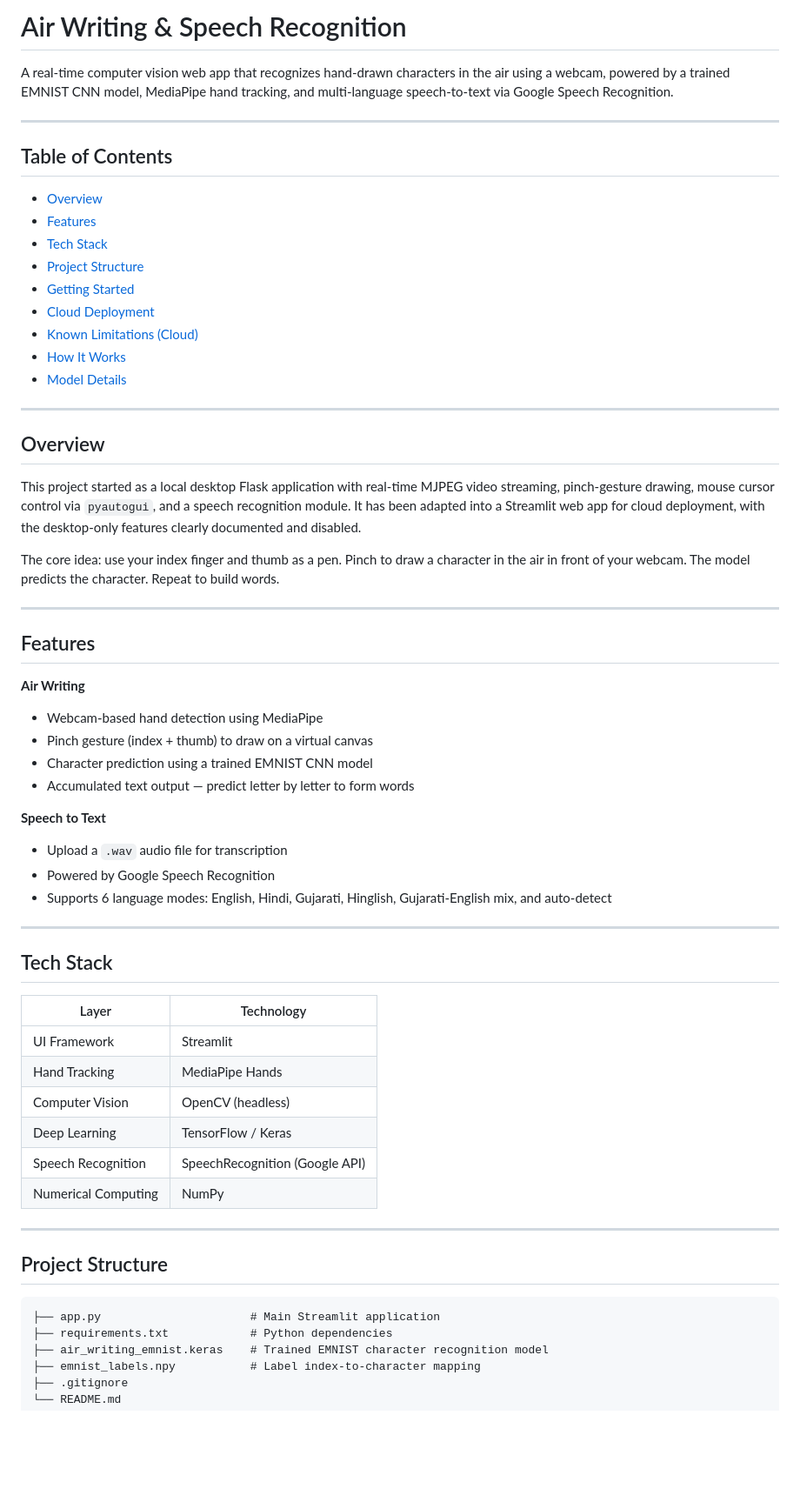
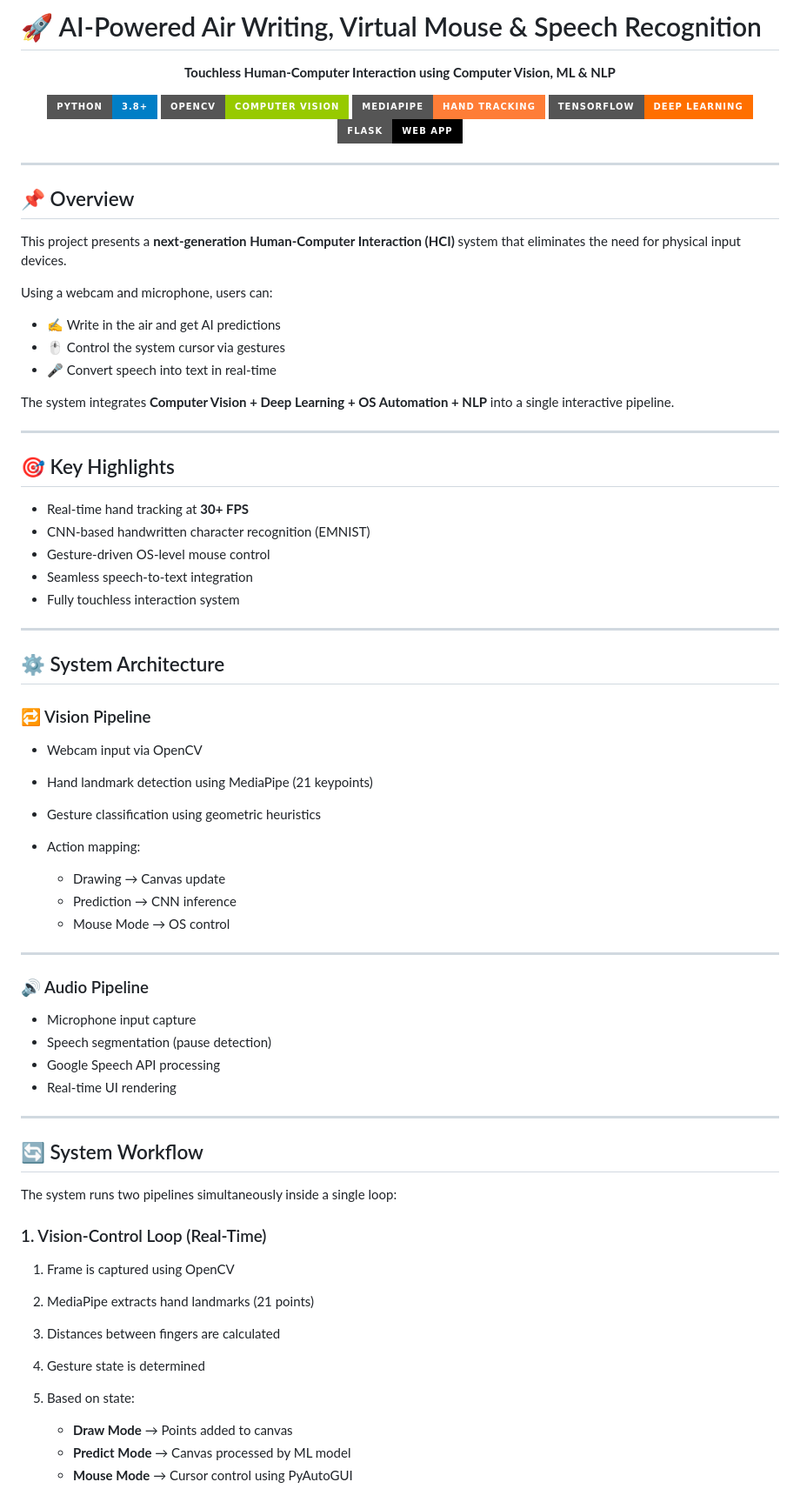
Before and after one commit to manthangajjar06/air-writing-app, a Markdown page: README.md, the part around one of its changes. Shown at 87% size. GitHub-like rendering; badges without logos; blank space fills up the shorter version.

Commit message:
Revise README for clarity and project overview
Updated README to enhance project description, features, and structure.

````diff
--- a/README.md
+++ b/README.md
@@ -1,64 +1,70 @@
-# Air Writing & Speech Recognition
+# 🚀 AI-Powered Air Writing, Virtual Mouse & Speech Recognition
 
-A real-time computer vision web app that recognizes hand-drawn characters in the air using a webcam, powered by a trained EMNIST CNN model, MediaPipe hand tracking, and multi-language speech-to-text via Google Speech Recognition.
+<p align="center"> <b>Touchless Human-Computer Interaction using Computer Vision, ML & NLP</b> </p> <p align="center"> <img src="https://img.shields.io/badge/Python-3.8+-blue?style=for-the-badge&logo=python"/> <img src="https://img.shields.io/badge/OpenCV-Computer%20Vision-green?style=for-the-badge"/> <img src="https://img.shields.io/badge/MediaPipe-Hand%20Tracking-orange?style=for-the-badge"/> <img src="https://img.shields.io/badge/TensorFlow-Deep%20Learning-ff6f00?style=for-the-badge"/> <img src="https://img.shields.io/badge/Flask-Web%20App-black?style=for-the-badge"/> </p>
 
 ---
 
-## Table of Contents
+## 📌 Overview
 
-- [Overview](#overview)
-- [Features](#features)
-- [Tech Stack](#tech-stack)
-- [Project Structure](#project-structure)
-- [Getting Started](#getting-started)
-- [Cloud Deployment](#cloud-deployment)
-- [Known Limitations (Cloud)](#known-limitations-cloud)
-- [How It Works](#how-it-works)
-- [Model Details](#model-details)
+This project presents a **next-generation Human-Computer Interaction (HCI)** system that eliminates the need for physical input devices.
+
+Using a webcam and microphone, users can:
+
+* ✍️ Write in the air and get AI predictions
+* 🖱 Control the system cursor via gestures
+* 🎤 Convert speech into text in real-time
+
+The system integrates **Computer Vision + Deep Learning + OS Automation + NLP** into a single interactive pipeline.
 
 ---
 
-## Overview
+## 🎯 Key Highlights
 
-This project started as a local desktop Flask application with real-time MJPEG video streaming, pinch-gesture drawing, mouse cursor control via `pyautogui`, and a speech recognition module. It has been adapted into a Streamlit web app for cloud deployment, with the desktop-only features clearly documented and disabled.
-
-The core idea: use your index finger and thumb as a pen. Pinch to draw a character in the air in front of your webcam. The model predicts the character. Repeat to build words.
+* Real-time hand tracking at **30+ FPS**
+* CNN-based handwritten character recognition (EMNIST)
+* Gesture-driven OS-level mouse control
+* Seamless speech-to-text integration
+* Fully touchless interaction system
 
 ---
 
-## Features
+## ⚙️ System Architecture
 
-**Air Writing**
-- Webcam-based hand detection using MediaPipe
-- Pinch gesture (index + thumb) to draw on a virtual canvas
-- Character prediction using a trained EMNIST CNN model
-- Accumulated text output — predict letter by letter to form words
+### 🔁 Vision Pipeline
 
-**Speech to Text**
-- Upload a `.wav` audio file for transcription
-- Powered by Google Speech Recognition
-- Supports 6 language modes: English, Hindi, Gujarati, Hinglish, Gujarati-English mix, and auto-detect
+* Webcam input via OpenCV
+* Hand landmark detection using MediaPipe (21 keypoints)
+* Gesture classification using geometric heuristics
+* Action mapping:
+
+  * Drawing → Canvas update
+  * Prediction → CNN inference
+  * Mouse Mode → OS control
 
 ---
 
-## Tech Stack
+### 🔊 Audio Pipeline
 
-| Layer | Technology |
-|---|---|
-| UI Framework | Streamlit |
-| Hand Tracking | MediaPipe Hands |
-| Computer Vision | OpenCV (headless) |
-| Deep Learning | TensorFlow / Keras |
-| Speech Recognition | SpeechRecognition (Google API) |
-| Numerical Computing | NumPy |
+* Microphone input capture
+* Speech segmentation (pause detection)
+* Google Speech API processing
+* Real-time UI rendering
 
 ---
 
-## Project Structure
+## 🔄 System Workflow
 
-```
-├── app.py                      # Main Streamlit application
-├── requirements.txt            # Python dependencies
-├── air_writing_emnist.keras    # Trained EMNIST character recognition model
-├── emnist_labels.npy           # Label index-to-character mapping
-├── .gitignore
+The system runs two pipelines simultaneously inside a single loop:
+
+### 1. Vision-Control Loop (Real-Time)
+
+1. Frame is captured using OpenCV
+2. MediaPipe extracts hand landmarks (21 points)
+3. Distances between fingers are calculated
+4. Gesture state is determined
+5. Based on state:
+
+   * **Draw Mode** → Points added to canvas
+   * **Predict Mode** → Canvas processed by ML model
+   * **Mouse Mode** → Cursor control using PyAutoGUI
+
````
Also changed, not shown: other parts of README.md (+188 -82 lines).
